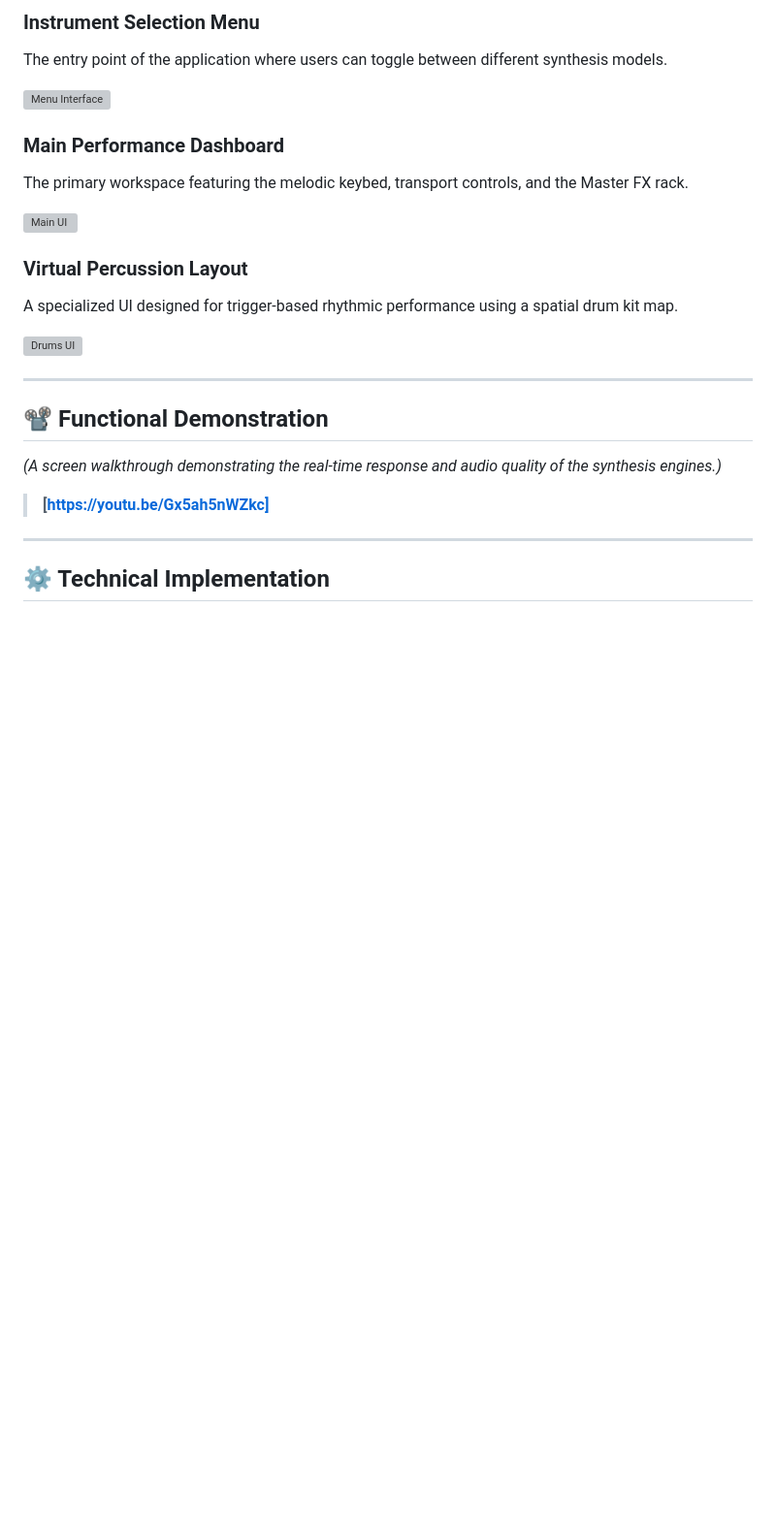
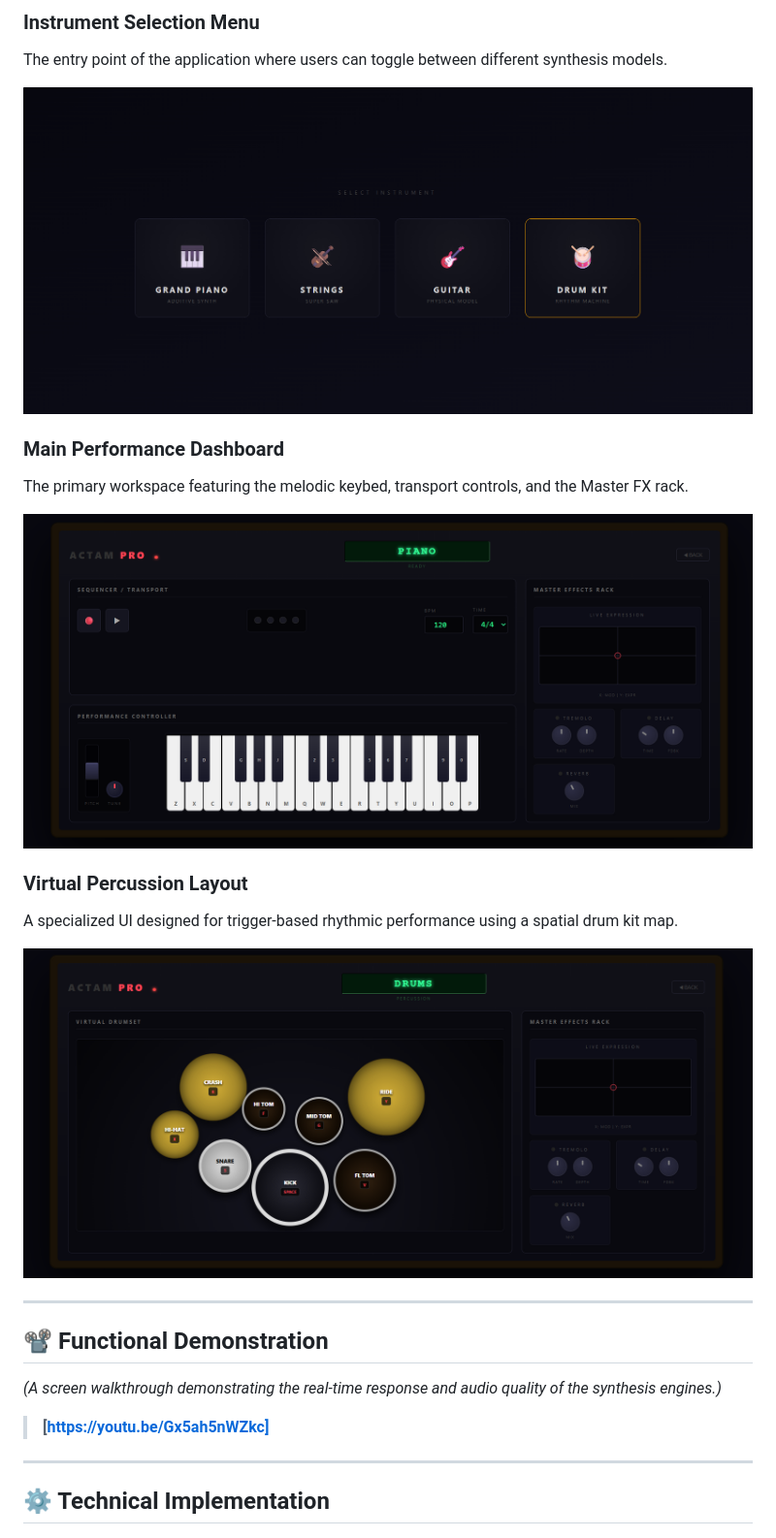
Before and after one commit to SaeedSoleymani79/ACTAM_PRO, a Markdown page: README.md, the part around the change. Shown at 97% size. Rendered like a GitHub page; blank space fills up the shorter version; grey boxes are pictures that could not be loaded.

```diff
--- a/README.md
+++ b/README.md
@@ -24,17 +24,17 @@
 ### **Instrument Selection Menu**
 The entry point of the application where users can toggle between different synthesis models.
 
-![Menu Interface](ACTAM_PRJ_main/assets/menue.png)
+![Menu Interface](ACTAM_PRJ-main/assets/menue.png)
 
 ### **Main Performance Dashboard**
 The primary workspace featuring the melodic keybed, transport controls, and the Master FX rack.
 
-![Main UI](ACTAM_PRJ_main/assets/keyboard.png)
+![Main UI](ACTAM_PRJ-main/assets/keyboard.png)
 
 ### **Virtual Percussion Layout**
 A specialized UI designed for trigger-based rhythmic performance using a spatial drum kit map.
 
-![Drums UI](ACTAM_PRJ_main/assets/drums.png)
+![Drums UI](ACTAM_PRJ-main/assets/drums.png)
 
 ---
 
```
